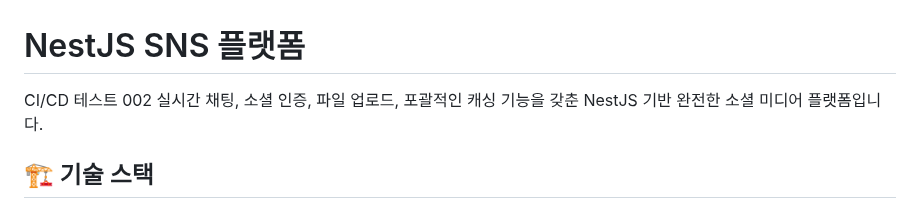
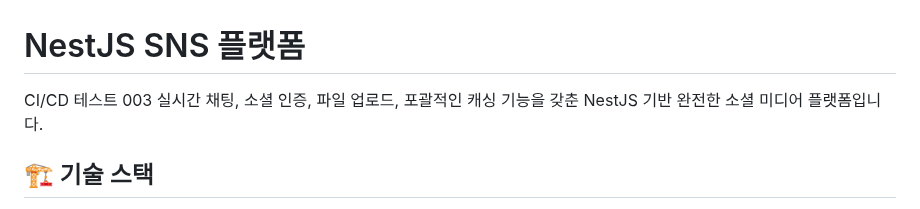
Before and after one commit to stack501/NestJS_SNS, a Markdown page: README.md, the part around the change. Drawn GitHub-style.

Commit message:
CI/CD 테스트 003

```diff
--- a/README.md
+++ b/README.md
@@ -1,5 +1,5 @@
 # NestJS SNS 플랫폼
-CI/CD 테스트 002
+CI/CD 테스트 003
 실시간 채팅, 소셜 인증, 파일 업로드, 포괄적인 캐싱 기능을 갖춘 NestJS 기반 완전한 소셜 미디어 플랫폼입니다.
 
 ## 🏗️ 기술 스택
```
